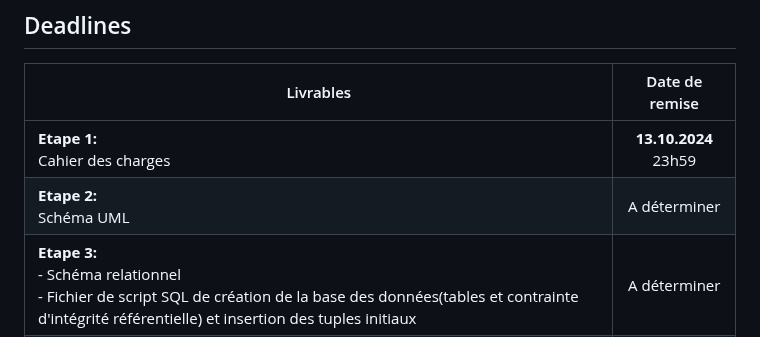
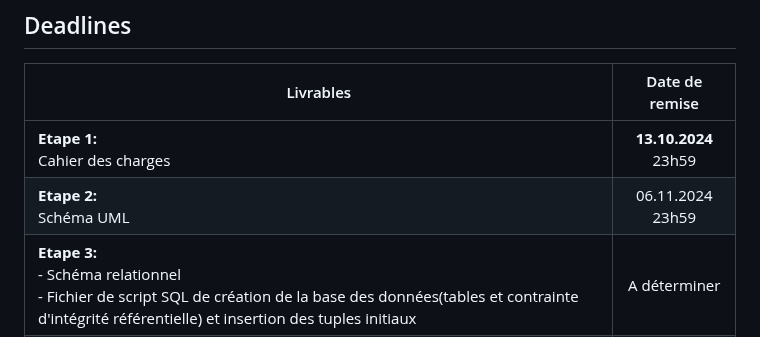
Before and after one commit to La-Kirby-Team/BDR-Project, a Markdown page: README.md, the part around the change. Rendered like a GitHub page.

```diff
--- a/README.md
+++ b/README.md
@@ -67,7 +67,7 @@ Le rapport devra être complet, son contenu (schémas, …) être à jour, et co
 |Livrables|Date de remise|
 |---------|:------------:|
 |**Etape 1:** <br/>Cahier des charges|**13.10.2024** <br/>23h59|
-|**Etape 2:** <br/>Schéma UML|A déterminer|
+|**Etape 2:** <br/>Schéma UML|06.11.2024 <br/>23h59|
 |**Etape 3:** <br/>- Schéma relationnel<br/>- Fichier de script SQL de création de la base des données(tables et contrainte d'intégrité référentielle) et insertion des tuples initiaux|A déterminer|
 |**Présentation:** <br/>- Durée: 10-15 minutes par groupe (7-10 slides)<br/>- Description du projet, shéma EA, choix d'implémentation, démo...<br/>**A remettre:** slides de présentation|**24.01.2025** <br/>10h25|
 |**Rendu final:** <br/>- Rapport au format PDF<br/>- Le script SQL complet de la création de l abse de données<br/>- Le code source de l'application|A déterminer|
```
